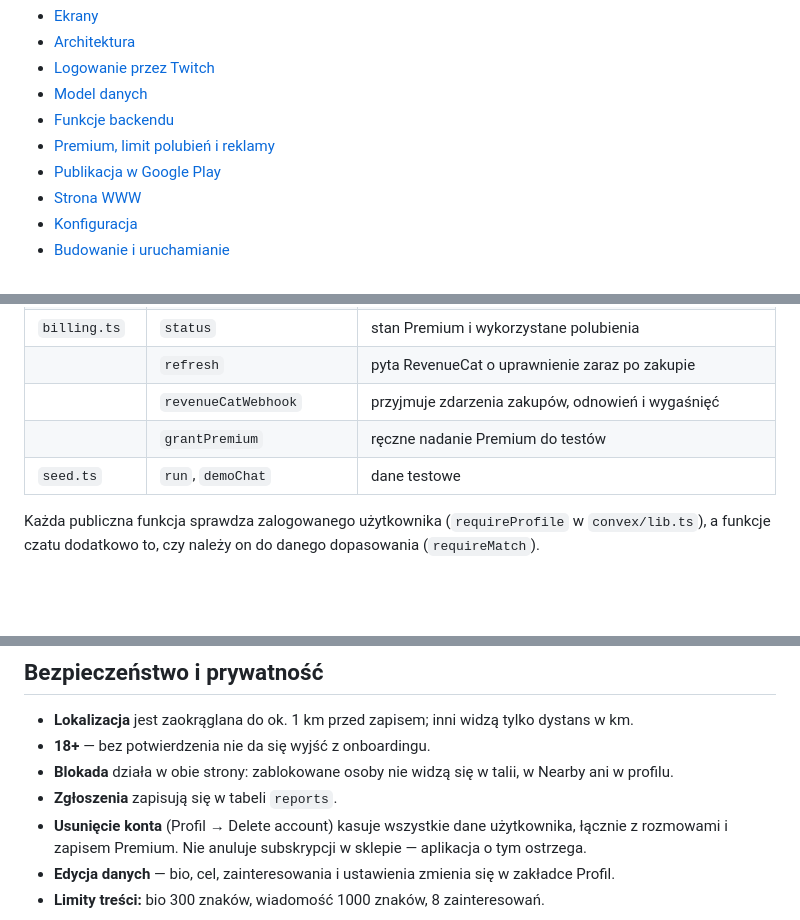
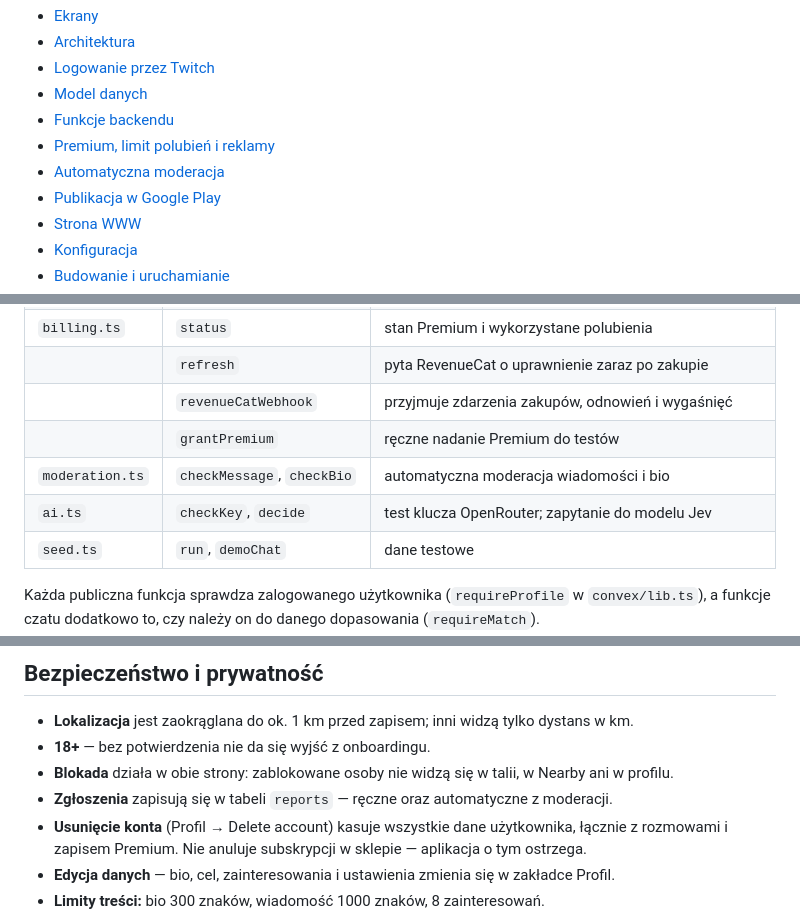
Before and after one commit to JakubJakubiak/streammatch, a Markdown page: docs/README.md, 3 parts joined by grey strips. GitHub-like rendering; blank space fills up the shorter version.

```diff
--- a/docs/README.md
+++ b/docs/README.md
@@ -9,6 +9,7 @@ szukanie streamerów w okolicy, dopasowania i czat na żywo.
 - [Model danych](#model-danych)
 - [Funkcje backendu](#funkcje-backendu)
 - [Premium, limit polubień i reklamy](#premium-limit-polubień-i-reklamy)
+- [Automatyczna moderacja](#automatyczna-moderacja)
 - [Publikacja w Google Play](#publikacja-w-google-play)
 - [Strona WWW](#strona-www)
 - [Konfiguracja](#konfiguracja)
@@ -196,6 +197,8 @@ mają dokładnie jeden wiersz.
 | | `refresh` | pyta RevenueCat o uprawnienie zaraz po zakupie |
 | | `revenueCatWebhook` | przyjmuje zdarzenia zakupów, odnowień i wygaśnięć |
 | | `grantPremium` | ręczne nadanie Premium do testów |
+| `moderation.ts` | `checkMessage`, `checkBio` | automatyczna moderacja wiadomości i bio |
+| `ai.ts` | `checkKey`, `decide` | test klucza OpenRouter; zapytanie do modelu Jev |
 | `seed.ts` | `run`, `demoChat` | dane testowe |
 
 Każda publiczna funkcja sprawdza zalogowanego użytkownika (`requireProfile` w `convex/lib.ts`),
@@ -370,7 +406,7 @@ npx convex run seed:demoChat                              # przykładowa rozmowa
 - **Lokalizacja** jest zaokrąglana do ok. 1 km przed zapisem; inni widzą tylko dystans w km.
 - **18+** — bez potwierdzenia nie da się wyjść z onboardingu.
 - **Blokada** działa w obie strony: zablokowane osoby nie widzą się w talii, w Nearby ani w profilu.
-- **Zgłoszenia** zapisują się w tabeli `reports`.
+- **Zgłoszenia** zapisują się w tabeli `reports` — ręczne oraz automatyczne z moderacji.
 - **Usunięcie konta** (Profil → Delete account) kasuje wszystkie dane użytkownika, łącznie z rozmowami i zapisem Premium. Nie anuluje subskrypcji w sklepie — aplikacja o tym ostrzega.
 - **Edycja danych** — bio, cel, zainteresowania i ustawienia zmienia się w zakładce Profil.
 - **Limity treści:** bio 300 znaków, wiadomość 1000 znaków, 8 zainteresowań.
```
Also changed, not shown: other parts of docs/README.md (+33 -0 lines), docs/images/14-moderation.png (added), 8 other files.
